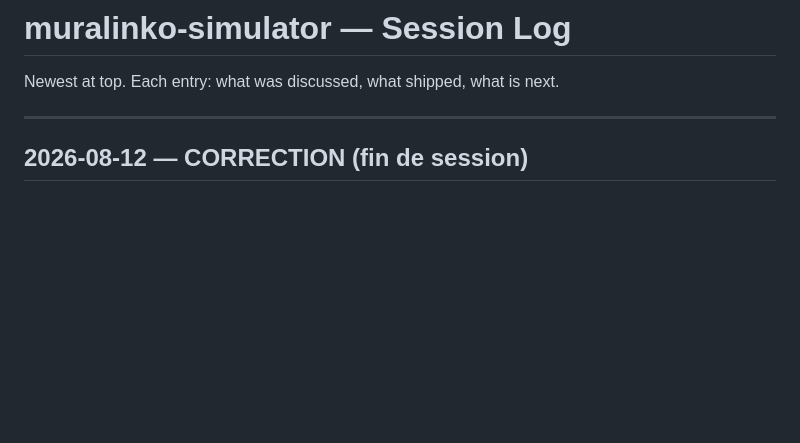
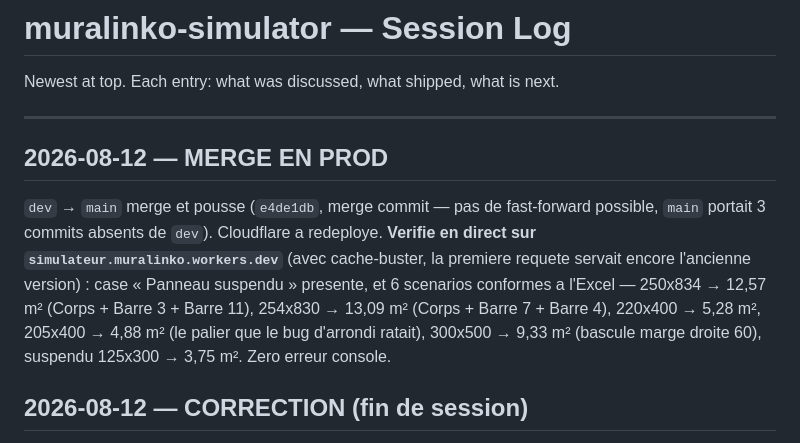
Before and after one commit to Bodyguard446/muralinko-simulator, a Markdown page: SESSIONS.md, the part around the change. Drawn GitHub-style; blank space fills up the shorter version.

Commit message:
Log the production merge
Co-Authored-By: Claude Opus 5 <noreply@anthropic.com>

```diff
--- a/SESSIONS.md
+++ b/SESSIONS.md
@@ -3,6 +3,9 @@
 Newest at top. Each entry: what was discussed, what shipped, what is next.
 
 ---
+
+## 2026-08-12 — MERGE EN PROD
+`dev` → `main` merge et pousse (`e4de1db`, merge commit — pas de fast-forward possible, `main` portait 3 commits absents de `dev`). Cloudflare a redeploye. **Verifie en direct sur `simulateur.muralinko.workers.dev`** (avec cache-buster, la premiere requete servait encore l'ancienne version) : case « Panneau suspendu » presente, et 6 scenarios conformes a l'Excel — 250x834 → 12,57 m² (Corps + Barre 3 + Barre 11), 254x830 → 13,09 m² (Corps + Barre 7 + Barre 4), 220x400 → 5,28 m², 205x400 → 4,88 m² (le palier que le bug d'arrondi ratait), 300x500 → 9,33 m² (bascule marge droite 60), suspendu 125x300 → 3,75 m². Zero erreur console.
 
 ## 2026-08-12 — CORRECTION (fin de session)
 **Le modele decrit dans l'entree ci-dessous etait PERIME.** `machine_height_combinations.csv` date de mai 2025 ; le modele courant vit dans **`frais impression_v2.xlsx`** (OneDrive\Downloads, 6 onglets, refait en juin 2026), que je n'ai trouve qu'en cherchant une ligne « suspended » signalee par Chokri. Erreur de methode : j'ai pris le CSV pour source de verite sans verifier s'il existait plus recent, et j'ai lu « le dernier V2 » comme `Printable_Area_Calculator_Form_v2.xlsx` parce que le nom collait.
```
